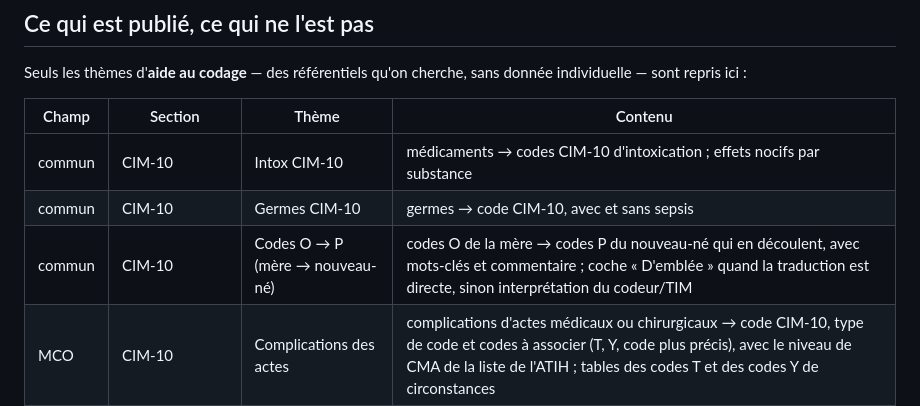
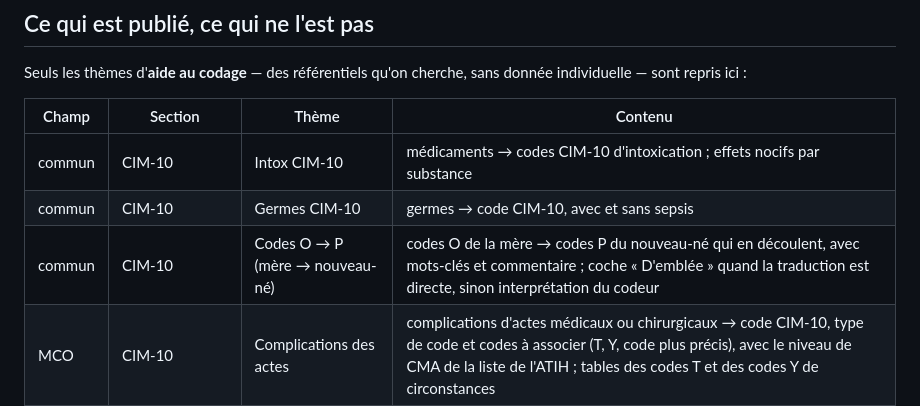
Before and after one commit to CHU-Brest/pmsi-plus, a Markdown page: README.md, the part around the change. Rendered like a GitHub page.

```diff
--- a/README.md
+++ b/README.md
@@ -12,7 +12,7 @@ individuelle — sont repris ici :
 |---|---|---|---|
 | commun | CIM-10 | Intox CIM-10 | médicaments → codes CIM-10 d'intoxication ; effets nocifs par substance |
 | commun | CIM-10 | Germes CIM-10 | germes → code CIM-10, avec et sans sepsis |
-| commun | CIM-10 | Codes O → P (mère → nouveau-né) | codes O de la mère → codes P du nouveau-né qui en découlent, avec mots-clés et commentaire ; coche « D'emblée » quand la traduction est directe, sinon interprétation du codeur/TIM |
+| commun | CIM-10 | Codes O → P (mère → nouveau-né) | codes O de la mère → codes P du nouveau-né qui en découlent, avec mots-clés et commentaire ; coche « D'emblée » quand la traduction est directe, sinon interprétation du codeur |
 | MCO | CIM-10 | Complications des actes | complications d'actes médicaux ou chirurgicaux → code CIM-10, type de code et codes à associer (T, Y, code plus précis), avec le niveau de CMA de la liste de l'ATIH ; tables des codes T et des codes Y de circonstances |
 | MCO | HDJ | Actes CCAM | actes et caractéristiques (classants annexe 8, FFM, SE1-SE8) |
 | MCO | HDJ | Médicaments de la RH et LES | mode d'emploi du VIDAL Hoptimal (aucune donnée tabulée) |
```
